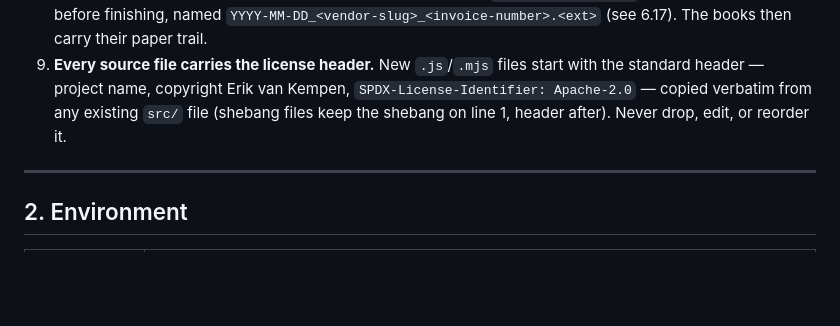
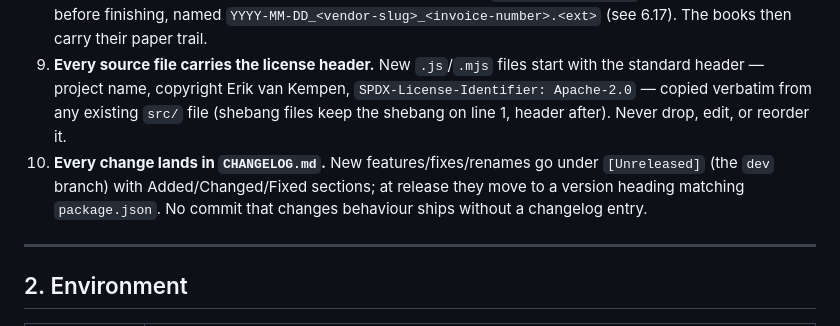
Before and after one commit to erikvankempen/bukio-cli, a Markdown page: AGENTS.md, the part around the change. Rendered like a GitHub page; blank space fills up the shorter version.

```diff
--- a/AGENTS.md
+++ b/AGENTS.md
@@ -15,6 +15,7 @@ This file is the **agent's manual** for bukio-cli. Read it before driving the to
 7. **Money is integer cents.** `amount_cents` in JSON is the truth. `amount` strings are for humans. No floats, ever.
 8. **Archive every source document.** When booking an invoice (or any posted document — purchase invoice, credit note, bank proof), copy the original PDF/image/XML to `~/.bukio/invoices/` next to the live DB before finishing, named `YYYY-MM-DD_<vendor-slug>_<invoice-number>.<ext>` (see 6.17). The books then carry their paper trail.
 9. **Every source file carries the license header.** New `.js`/`.mjs` files start with the standard header — project name, copyright Erik van Kempen, `SPDX-License-Identifier: Apache-2.0` — copied verbatim from any existing `src/` file (shebang files keep the shebang on line 1, header after). Never drop, edit, or reorder it.
+10. **Every change lands in `CHANGELOG.md`.** New features/fixes/renames go under `[Unreleased]` (the `dev` branch) with Added/Changed/Fixed sections; at release they move to a version heading matching `package.json`. No commit that changes behaviour ships without a changelog entry.
 
 ---
 
```
Also changed, not shown: CHANGELOG.md (added, +245 -0 lines).
